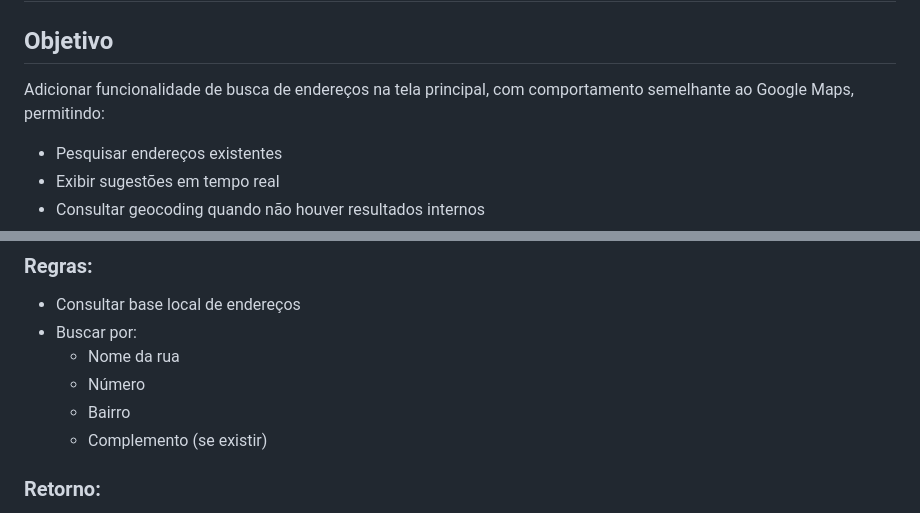
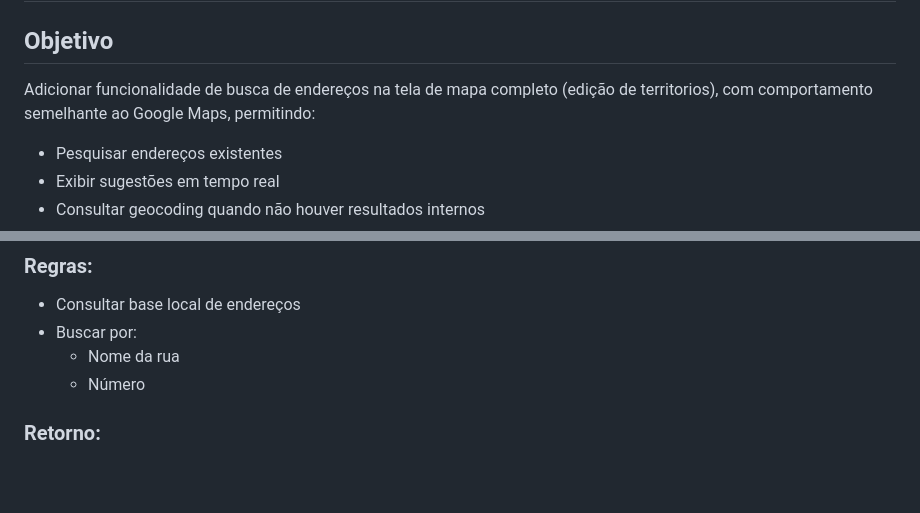
Before and after one commit to CadnunsDimir/CongGuaraniNorteTerritory, a Markdown page: docs/Planejamento-PesquisaEndereços.md, 2 parts joined by grey strips. Rendered like a GitHub page; blank space fills up the shorter version.

```diff
--- a/docs/Planejamento-PesquisaEndereços.md
+++ b/docs/Planejamento-PesquisaEndereços.md
@@ -1,7 +1,7 @@
 # Task: Implementar Busca e Criação de Novo Endereço
 
 ## Objetivo
-Adicionar funcionalidade de busca de endereços na tela principal, com comportamento semelhante ao Google Maps, permitindo:
+Adicionar funcionalidade de busca de endereços na tela de mapa completo (edição de territorios), com comportamento semelhante ao Google Maps, permitindo:
 
 - Pesquisar endereços existentes
 - Exibir sugestões em tempo real
@@ -33,8 +33,6 @@ Ao digitar no campo:
 - Buscar por:
   - Nome da rua
   - Número
-  - Bairro
-  - Complemento (se existir)
 
 ### Retorno:
 - Exibir no máximo 5 endereços encontrados
```
Also changed, not shown: other parts of docs/Planejamento-PesquisaEndereços.md (+86 -23 lines).
